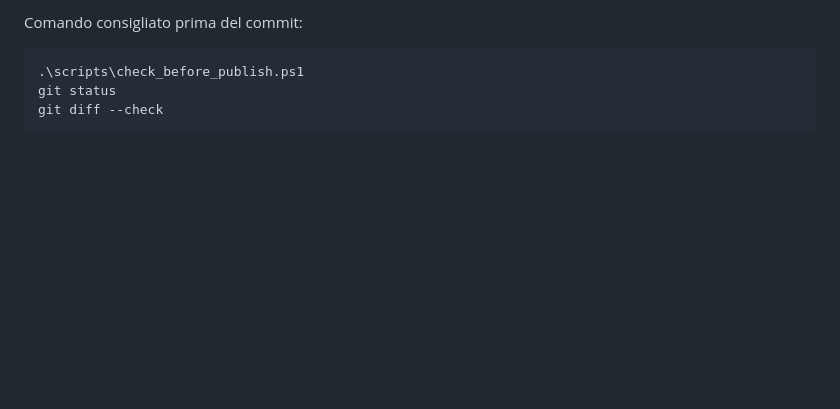
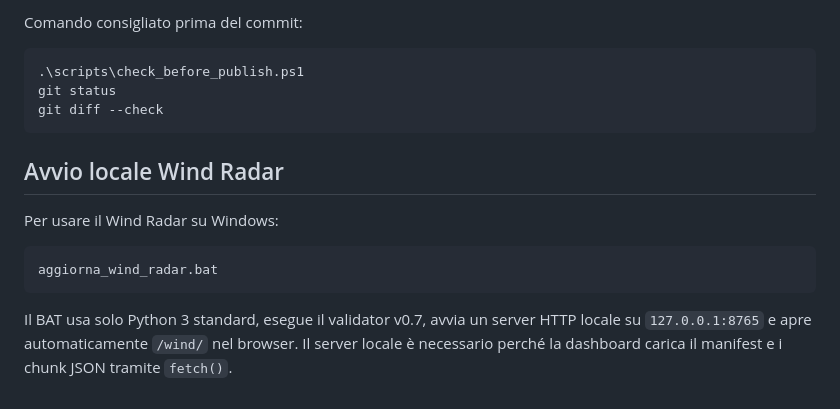
Before and after one commit to EmAnzi3/project_radar_mvp, a Markdown page: README.md, the part around the change. Drawn GitHub-style; blank space fills up the shorter version.

Commit message:
docs: document Wind Radar local launcher

````diff
--- a/README.md
+++ b/README.md
@@ -82,3 +82,14 @@ git status
 git diff --check
 ```
 <!-- MAINTENANCE-STANDARD:END -->
+
+
+## Avvio locale Wind Radar
+
+Per usare il Wind Radar su Windows:
+
+```text
+aggiorna_wind_radar.bat
+```
+
+Il BAT usa solo Python 3 standard, esegue il validator v0.7, avvia un server HTTP locale su `127.0.0.1:8765` e apre automaticamente `/wind/` nel browser. Il server locale è necessario perché la dashboard carica il manifest e i chunk JSON tramite `fetch()`.
````
